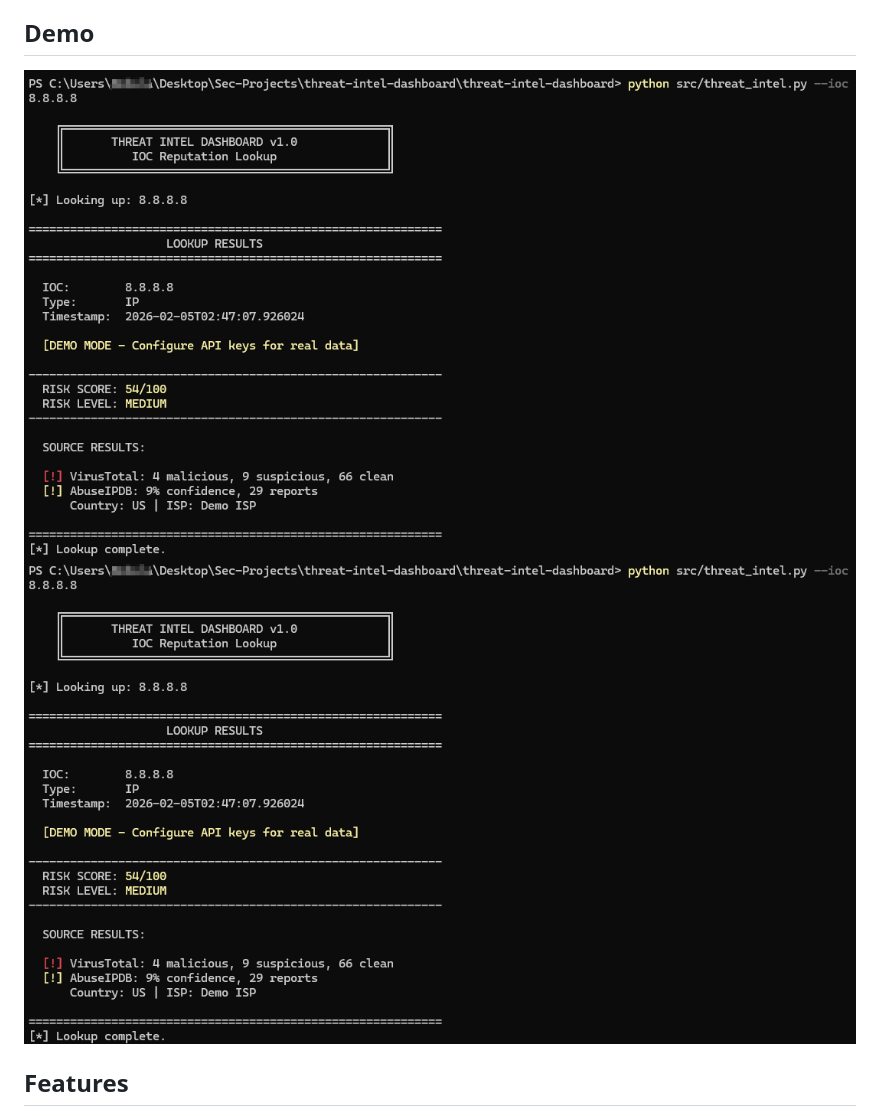
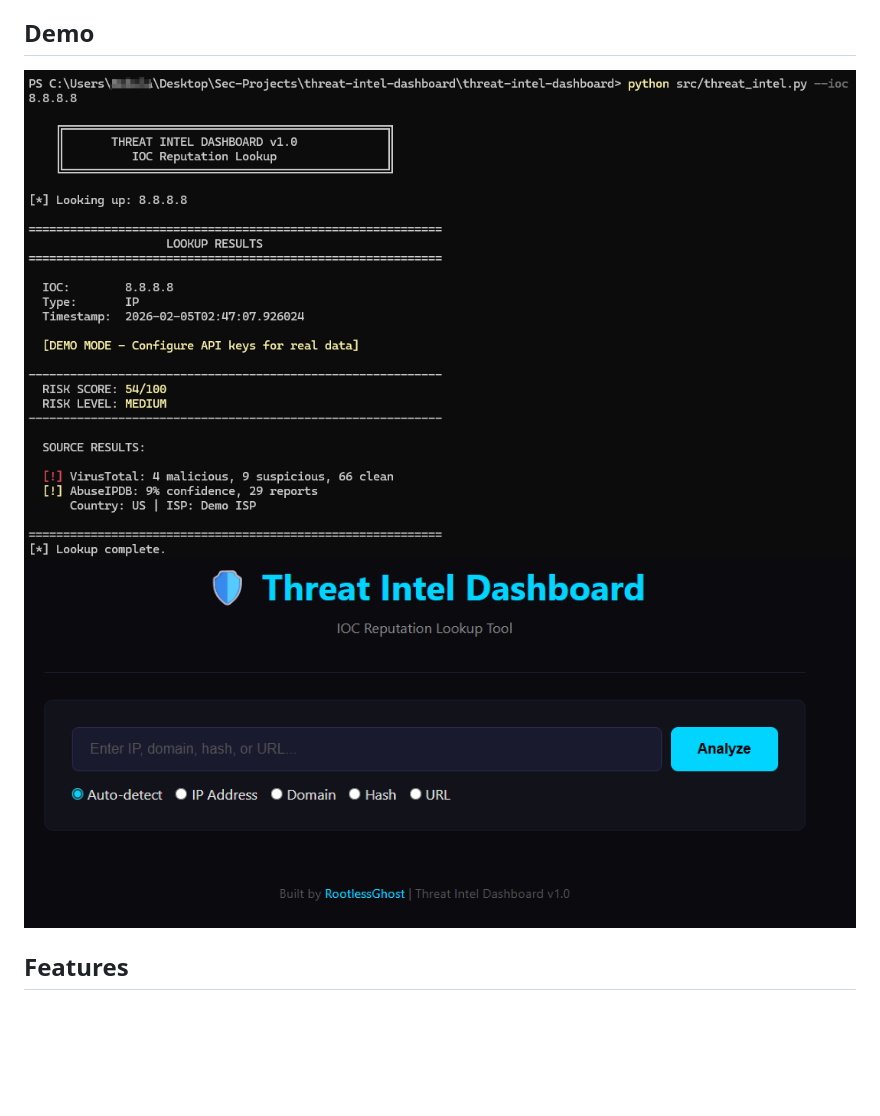
Before and after one commit to Rootless-Ghost/Threat-intel-dashboard, a Markdown page: README.md, the part around the change. GitHub-like rendering; blank space fills up the shorter version.

Commit message:
Revise demo images in README.md
Update demo images in README for clarity.

```diff
--- a/README.md
+++ b/README.md
@@ -4,8 +4,8 @@ A Python-based threat intelligence tool that aggregates IOCs from multiple sourc
 
 ## Demo
 
-![Threat Intel Dashboard Demo](threat-intel-dashboard-cli.png)
-![Threat Intel Dashboard Demo](threat-intel-dashboard-cli.png)
+![Threat Intel Dashboard CLI Demo](threat-intel-dashboard-cli.png)
+![Threat Intel Dashboard WEB Demo](Threat-intel-dashboard.png)
 
 ## Features
 
```
